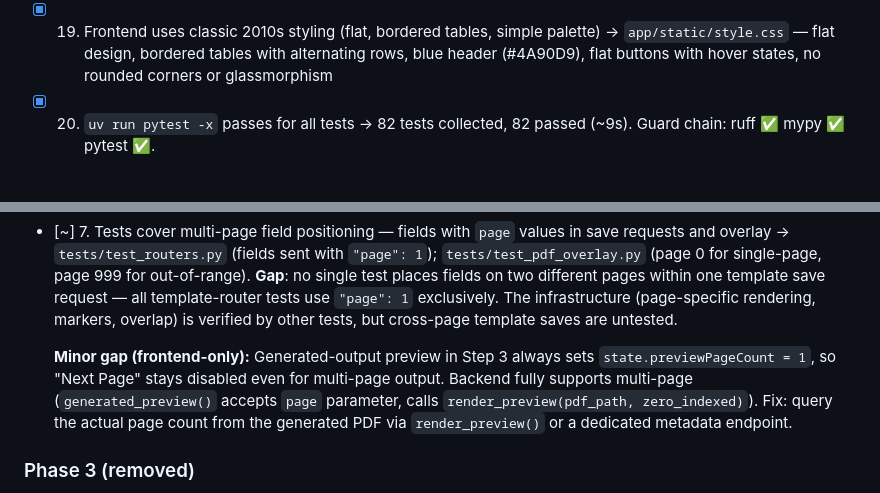
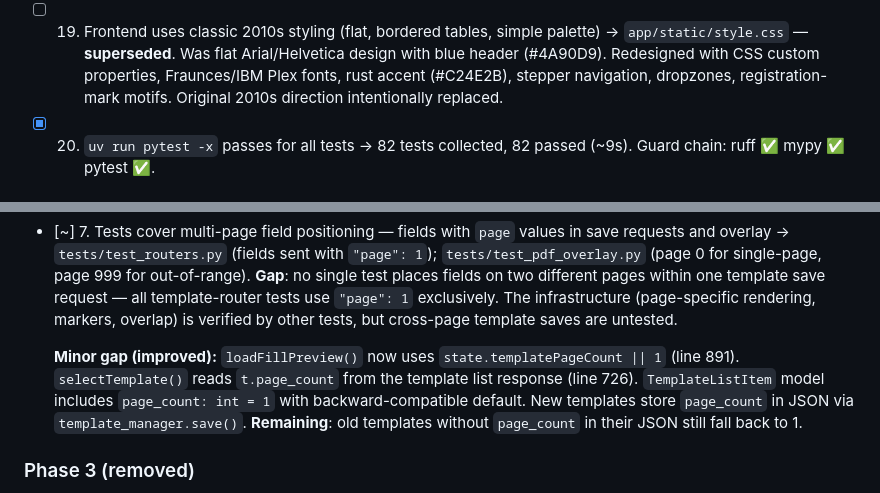
Before and after one commit to zzbit-m/pdf-filler, a Markdown page: doc/analysis.md, 2 parts joined by grey strips. Drawn GitHub-style.

Commit message:
Update status checklist: P1-19 unchecked (styling superseded), Phase 2 gap note updated

```diff
--- a/doc/analysis.md
+++ b/doc/analysis.md
@@ -211,8 +211,8 @@ Classic 2010s admin panel style. Flat header, bordered tables, blue links, gray
       → `app/static/index.html` step-3; `app.js` enterStep3() loads template list, startFill() POSTs file, startPolling() GETs status every 1s, shows download link on completion
 - [x] 18. Error handling — wrong file type rejection, empty Excel, PDF that can't be rendered, empty cell values → skip overlay (no text placed), encrypted/read-only PDF rejection, corrupted PDF → 400, overlay errors propagated to user
       → wrong file type ✅ (`upload_pdf()` extension check); empty Excel ✅ (returns 400 if no columns found); encrypted PDF ✅ (`upload_pdf()` rejects `doc.needs_pass`); empty cell skip ✅ (field value check in `overlay_fields()`); corrupted PDF ✅ (`upload_pdf()` catches `fitz.FileDataError` → 400); overlay errors ✅ (`_run_batch()` sets `fill_state[batch_id].status="error"` with message). Tested at `test_routers.py:test_corrupted_pdf` and `test_fill_overlay_error`.
-- [x] 19. Frontend uses classic 2010s styling (flat, bordered tables, simple palette)
-      → `app/static/style.css` — flat design, bordered tables with alternating rows, blue header (#4A90D9), flat buttons with hover states, no rounded corners or glassmorphism
+- [ ] 19. Frontend uses classic 2010s styling (flat, bordered tables, simple palette)
+       → `app/static/style.css` — **superseded**. Was flat Arial/Helvetica design with blue header (#4A90D9). Redesigned with CSS custom properties, Fraunces/IBM Plex fonts, rust accent (#C24E2B), stepper navigation, dropzones, registration-mark motifs. Original 2010s direction intentionally replaced.
 - [x] 20. `uv run pytest -x` passes for all tests
        → 82 tests collected, 82 passed (~9s). Guard chain: ruff ✅ mypy ✅ pytest ✅.
 
@@ -233,7 +233,7 @@ Classic 2010s admin panel style. Flat header, bordered tables, blue links, gray
 - [~] 7. Tests cover multi-page field positioning — fields with `page` values in save requests and overlay
        → `tests/test_routers.py` (fields sent with `"page": 1`); `tests/test_pdf_overlay.py` (page 0 for single-page, page 999 for out-of-range). **Gap**: no single test places fields on two different pages within one template save request — all template-router tests use `"page": 1` exclusively. The infrastructure (page-specific rendering, markers, overlap) is verified by other tests, but cross-page template saves are untested.
 
-  **Minor gap (frontend-only):** Generated-output preview in Step 3 always sets `state.previewPageCount = 1`, so "Next Page" stays disabled even for multi-page output. Backend fully supports multi-page (`generated_preview()` accepts `page` parameter, calls `render_preview(pdf_path, zero_indexed)`). Fix: query the actual page count from the generated PDF via `render_preview()` or a dedicated metadata endpoint.
+  **Minor gap (improved):** `loadFillPreview()` now uses `state.templatePageCount || 1` (line 891). `selectTemplate()` reads `t.page_count` from the template list response (line 726). `TemplateListItem` model includes `page_count: int = 1` with backward-compatible default. New templates store `page_count` in JSON via `template_manager.save()`. **Remaining**: old templates without `page_count` in their JSON still fall back to 1.
 
 ### Phase 3 (removed)
 
```
